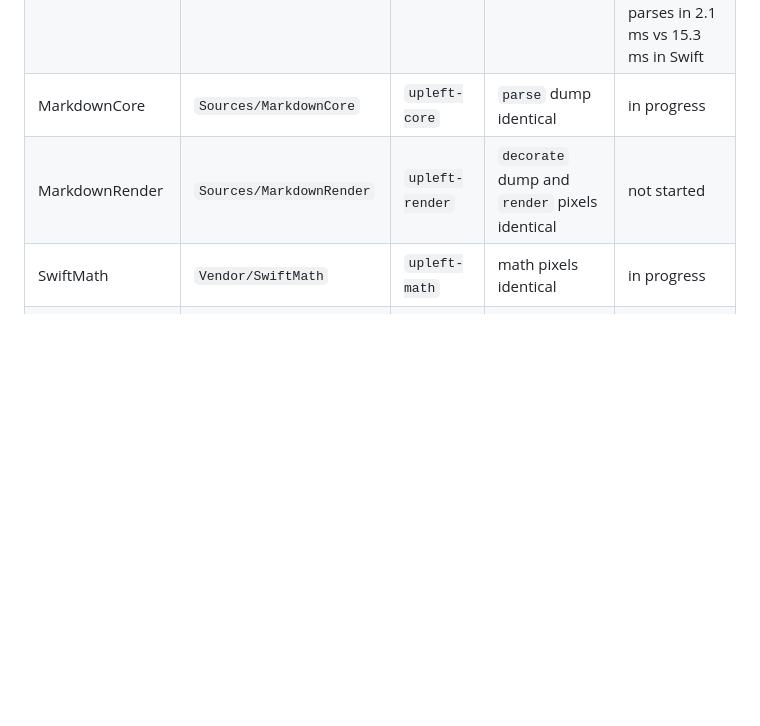
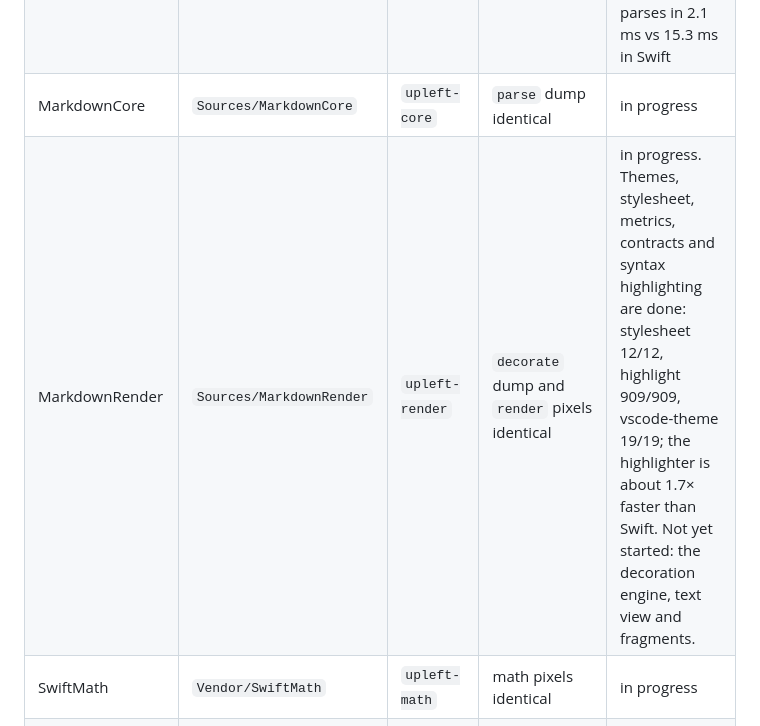
Before and after one commit to bitemyapp/upleft, a Markdown page: README.md, the part around the change. Rendered like a GitHub page; blank space fills up the shorter version.

Commit message:
README: render foundation (themes, stylesheet, syntax) is conformant
Co-Authored-By: Claude Opus 5.5 <noreply@anthropic.com>

```diff
--- a/README.md
+++ b/README.md
@@ -13,7 +13,7 @@ The layers below are ported in this order. A layer counts as done only when the
 | cmark-gfm (C, not rewritten) | `swiftlang/swift-cmark` @ `7898f1b` | `upleft-cmark-gfm-sys` | links the identical C sources | done |
 | swift-markdown converter | `apple/swift-markdown` @ `27b7fc1` | `upleft-markup` | syntax-tree dump identical | **done**: 897/897 corpus documents identical; 5,000-line document parses in 2.1 ms vs 15.3 ms in Swift |
 | MarkdownCore | `Sources/MarkdownCore` | `upleft-core` | `parse` dump identical | in progress |
-| MarkdownRender | `Sources/MarkdownRender` | `upleft-render` | `decorate` dump and `render` pixels identical | not started |
+| MarkdownRender | `Sources/MarkdownRender` | `upleft-render` | `decorate` dump and `render` pixels identical | in progress. Themes, stylesheet, metrics, contracts and syntax highlighting are done: stylesheet 12/12, highlight 909/909, vscode-theme 19/19; the highlighter is about 1.7× faster than Swift. Not yet started: the decoration engine, text view and fragments. |
 | SwiftMath | `Vendor/SwiftMath` | `upleft-math` | math pixels identical | in progress |
 | beautiful-mermaid + ELK | `lukilabs/*` | `upleft-mermaid`, `upleft-elk` | diagram pixels identical | in progress |
 | DownrightApp and the command-line tools | `Sources/DownrightApp`, `down`, … | `upleft` | window captures identical | not started |
```
